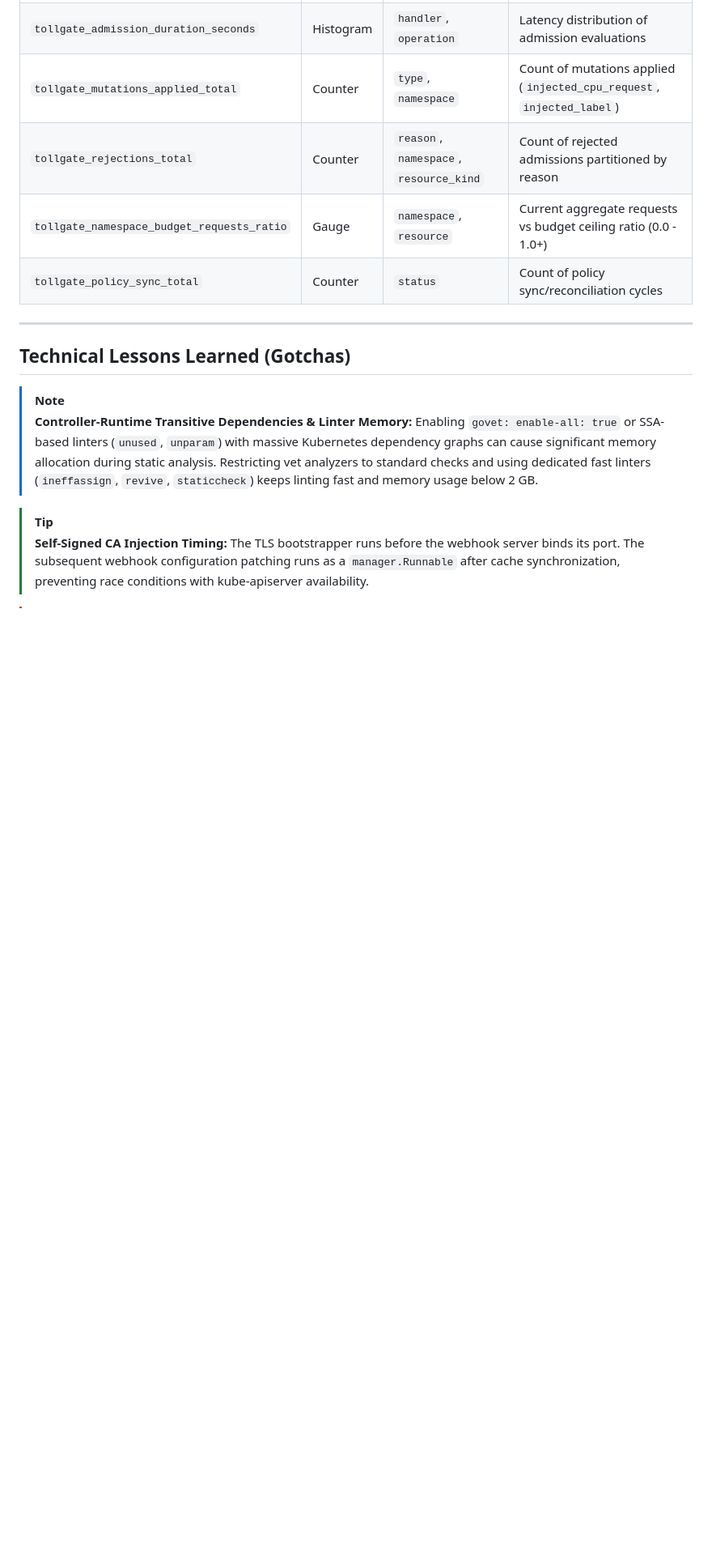
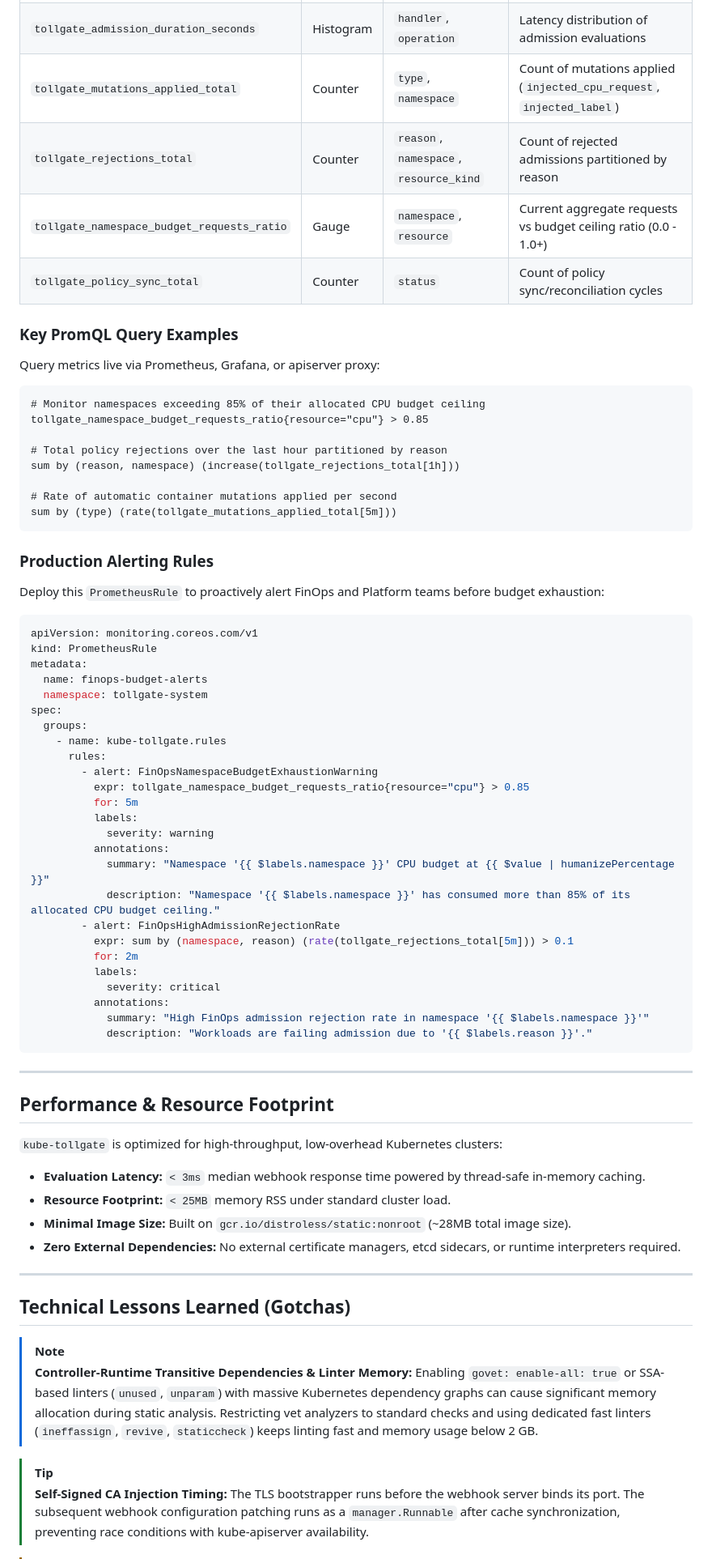
Before and after one commit to dawidbera/kube-tollgate, a Markdown page: README.md, the part around one of its changes. Shown at 81% size. Rendered like a GitHub page; blank space fills up the shorter version.

````diff
--- a/README.md
+++ b/README.md
@@ -230,6 +293,64 @@ When a pod is rejected, `kube-tollgate` returns a structured rejection message:
 | `tollgate_namespace_budget_requests_ratio` | Gauge | `namespace`, `resource` | Current aggregate requests vs budget ceiling ratio (0.0 - 1.0+) |
 | `tollgate_policy_sync_total` | Counter | `status` | Count of policy sync/reconciliation cycles |
 
+### Key PromQL Query Examples
+
+Query metrics live via Prometheus, Grafana, or apiserver proxy:
+
+```promql
+# Monitor namespaces exceeding 85% of their allocated CPU budget ceiling
+tollgate_namespace_budget_requests_ratio{resource="cpu"} > 0.85
+
+# Total policy rejections over the last hour partitioned by reason
+sum by (reason, namespace) (increase(tollgate_rejections_total[1h]))
+
+# Rate of automatic container mutations applied per second
+sum by (type) (rate(tollgate_mutations_applied_total[5m]))
+```
+
+### Production Alerting Rules
+
+Deploy this `PrometheusRule` to proactively alert FinOps and Platform teams before budget exhaustion:
+
+```yaml
+apiVersion: monitoring.coreos.com/v1
+kind: PrometheusRule
+metadata:
+  name: finops-budget-alerts
+  namespace: tollgate-system
+spec:
+  groups:
+    - name: kube-tollgate.rules
+      rules:
+        - alert: FinOpsNamespaceBudgetExhaustionWarning
+          expr: tollgate_namespace_budget_requests_ratio{resource="cpu"} > 0.85
+          for: 5m
+          labels:
+            severity: warning
+          annotations:
+            summary: "Namespace '{{ $labels.namespace }}' CPU budget at {{ $value | humanizePercentage }}"
+            description: "Namespace '{{ $labels.namespace }}' has consumed more than 85% of its allocated CPU budget ceiling."
+        - alert: FinOpsHighAdmissionRejectionRate
+          expr: sum by (namespace, reason) (rate(tollgate_rejections_total[5m])) > 0.1
+          for: 2m
+          labels:
+            severity: critical
+          annotations:
+            summary: "High FinOps admission rejection rate in namespace '{{ $labels.namespace }}'"
+            description: "Workloads are failing admission due to '{{ $labels.reason }}'."
+```
+
+---
+
+## Performance & Resource Footprint
+
+`kube-tollgate` is optimized for high-throughput, low-overhead Kubernetes clusters:
+
+- **Evaluation Latency:** `< 3ms` median webhook response time powered by thread-safe in-memory caching.
+- **Resource Footprint:** `< 25MB` memory RSS under standard cluster load.
+- **Minimal Image Size:** Built on `gcr.io/distroless/static:nonroot` (~28MB total image size).
+- **Zero External Dependencies:** No external certificate managers, etcd sidecars, or runtime interpreters required.
+
 ---
 
 ## Technical Lessons Learned (Gotchas)
````
Also changed, not shown: other parts of README.md (+73 -10 lines), assets/demo.gif (added), 9 other files.
